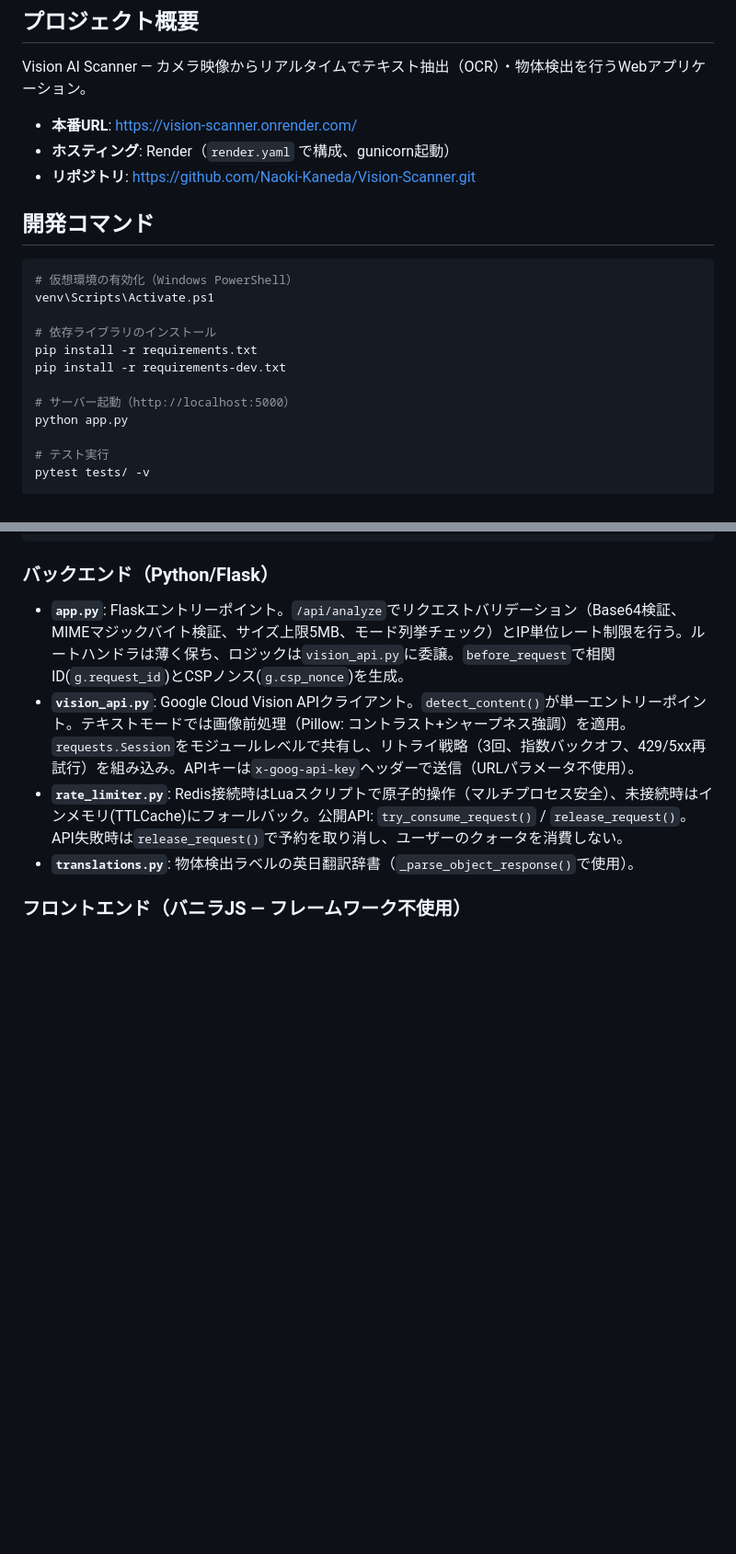
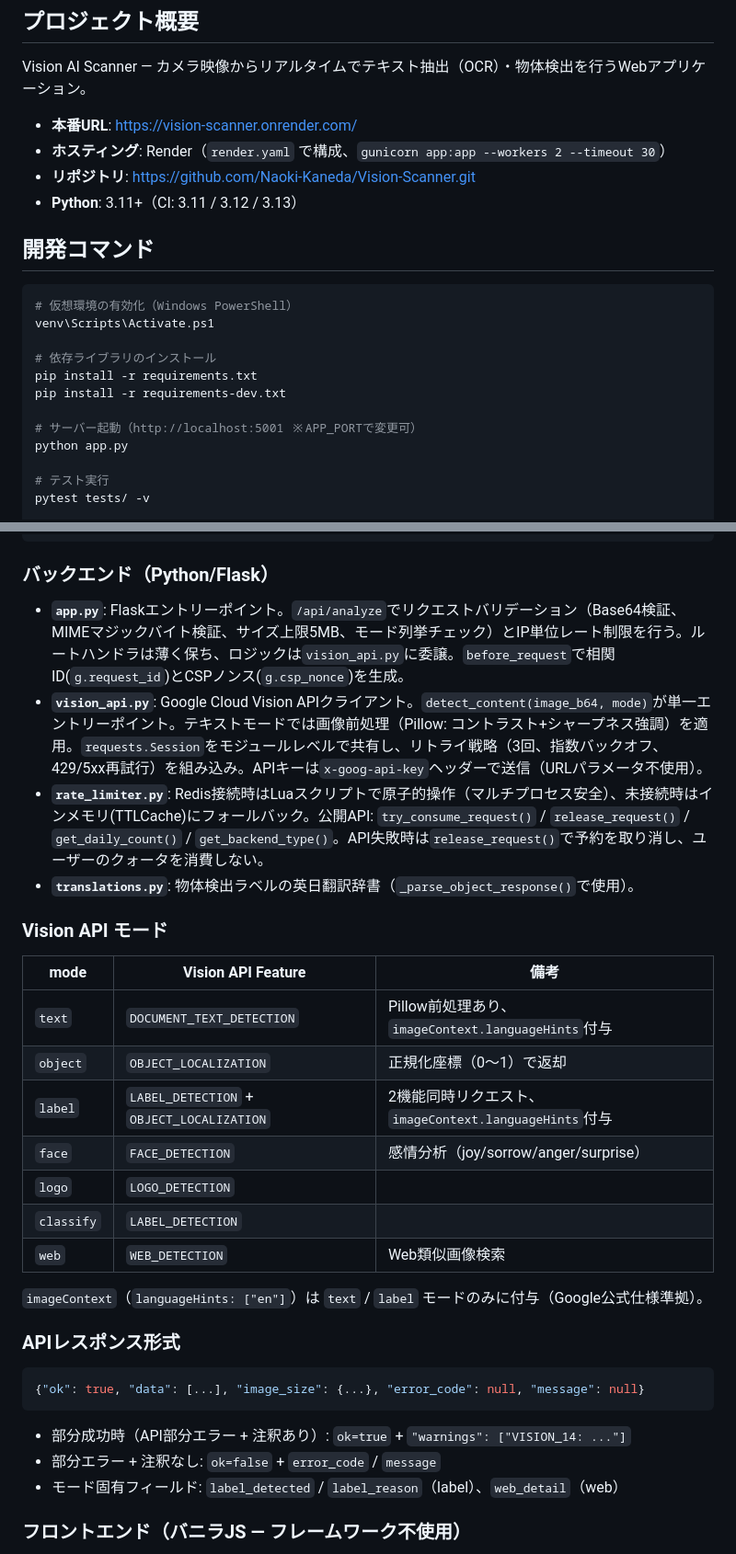
Before and after one commit to Naoki-Kaneda/Vision-Scanner, a Markdown page: CLAUDE.md, 2 parts joined by grey strips. Shown at 92% size. GitHub-like rendering; blank space fills up the shorter version.

Commit message:
docs: CLAUDE.mdをプロジェクト現状に合わせて全面改訂
- Python版・gunicornコマンド・APP_PORT情報を追加
- Vision APIモード一覧表を追加
- APIレスポンス形式（部分成功・warnings）を追記
- テスト構成にhelpers.pyとProxyHopsパースを反映
- CI構成にdetect-secretsとPython3マトリクスを反映
- 環境変数安全パースパターンをコーディング規約に追加

Co-Authored-By: Claude Opus 4.6 <noreply@anthropic.com>

````diff
--- a/CLAUDE.md
+++ b/CLAUDE.md
@@ -7,8 +7,9 @@ This file provides guidance to Claude Code (claude.ai/code) when working with co
 Vision AI Scanner — カメラ映像からリアルタイムでテキスト抽出（OCR）・物体検出を行うWebアプリケーション。
 
 - **本番URL**: https://vision-scanner.onrender.com/
-- **ホスティング**: Render（`render.yaml` で構成、gunicorn起動）
+- **ホスティング**: Render（`render.yaml` で構成、`gunicorn app:app --workers 2 --timeout 30`）
 - **リポジトリ**: https://github.com/Naoki-Kaneda/Vision-Scanner.git
+- **Python**: 3.11+（CI: 3.11 / 3.12 / 3.13）
 
 ## 開発コマンド
 
@@ -20,7 +21,7 @@ venv\Scripts\Activate.ps1
 pip install -r requirements.txt
 pip install -r requirements-dev.txt
 
-# サーバー起動（http://localhost:5000）
+# サーバー起動（http://localhost:5001 ※APP_PORTで変更可）
 python app.py
 
 # テスト実行
@@ -58,9 +59,33 @@ pip-audit
 ### バックエンド（Python/Flask）
 
 - **`app.py`**: Flaskエントリーポイント。`/api/analyze`でリクエストバリデーション（Base64検証、MIMEマジックバイト検証、サイズ上限5MB、モード列挙チェック）とIP単位レート制限を行う。ルートハンドラは薄く保ち、ロジックは`vision_api.py`に委譲。`before_request`で相関ID(`g.request_id`)とCSPノンス(`g.csp_nonce`)を生成。
-- **`vision_api.py`**: Google Cloud Vision APIクライアント。`detect_content()`が単一エントリーポイント。テキストモードでは画像前処理（Pillow: コントラスト+シャープネス強調）を適用。`requests.Session`をモジュールレベルで共有し、リトライ戦略（3回、指数バックオフ、429/5xx再試行）を組み込み。APIキーは`x-goog-api-key`ヘッダーで送信（URLパラメータ不使用）。
-- **`rate_limiter.py`**: Redis接続時はLuaスクリプトで原子的操作（マルチプロセス安全）、未接続時はインメモリ(TTLCache)にフォールバック。公開API: `try_consume_request()` / `release_request()`。API失敗時は`release_request()`で予約を取り消し、ユーザーのクォータを消費しない。
+- **`vision_api.py`**: Google Cloud Vision APIクライアント。`detect_content(image_b64, mode)`が単一エントリーポイント。テキストモードでは画像前処理（Pillow: コントラスト+シャープネス強調）を適用。`requests.Session`をモジュールレベルで共有し、リトライ戦略（3回、指数バックオフ、429/5xx再試行）を組み込み。APIキーは`x-goog-api-key`ヘッダーで送信（URLパラメータ不使用）。
+- **`rate_limiter.py`**: Redis接続時はLuaスクリプトで原子的操作（マルチプロセス安全）、未接続時はインメモリ(TTLCache)にフォールバック。公開API: `try_consume_request()` / `release_request()` / `get_daily_count()` / `get_backend_type()`。API失敗時は`release_request()`で予約を取り消し、ユーザーのクォータを消費しない。
 - **`translations.py`**: 物体検出ラベルの英日翻訳辞書（`_parse_object_response()`で使用）。
+
+### Vision API モード
+
+| mode | Vision API Feature | 備考 |
+|------|--------------------|------|
+| `text` | `DOCUMENT_TEXT_DETECTION` | Pillow前処理あり、`imageContext.languageHints`付与 |
+| `object` | `OBJECT_LOCALIZATION` | 正規化座標（0〜1）で返却 |
+| `label` | `LABEL_DETECTION` + `OBJECT_LOCALIZATION` | 2機能同時リクエスト、`imageContext.languageHints`付与 |
+| `face` | `FACE_DETECTION` | 感情分析（joy/sorrow/anger/surprise） |
+| `logo` | `LOGO_DETECTION` | |
+| `classify` | `LABEL_DETECTION` | |
+| `web` | `WEB_DETECTION` | Web類似画像検索 |
+
+`imageContext`（`languageHints: ["en"]`）は `text` / `label` モードのみに付与（Google公式仕様準拠）。
+
+### APIレスポンス形式
+
+```json
+{"ok": true, "data": [...], "image_size": {...}, "error_code": null, "message": null}
+```
+
+- 部分成功時（API部分エラー + 注釈あり）: `ok=true` + `"warnings": ["VISION_14: ..."]`
+- 部分エラー + 注釈なし: `ok=false` + `error_code` / `message`
+- モード固有フィールド: `label_detected` / `label_reason`（label）、`web_detail`（web）
 
 ### フロントエンド（バニラJS — フレームワーク不使用）
 
````
Also changed, not shown: other parts of CLAUDE.md (+8 -6 lines).
